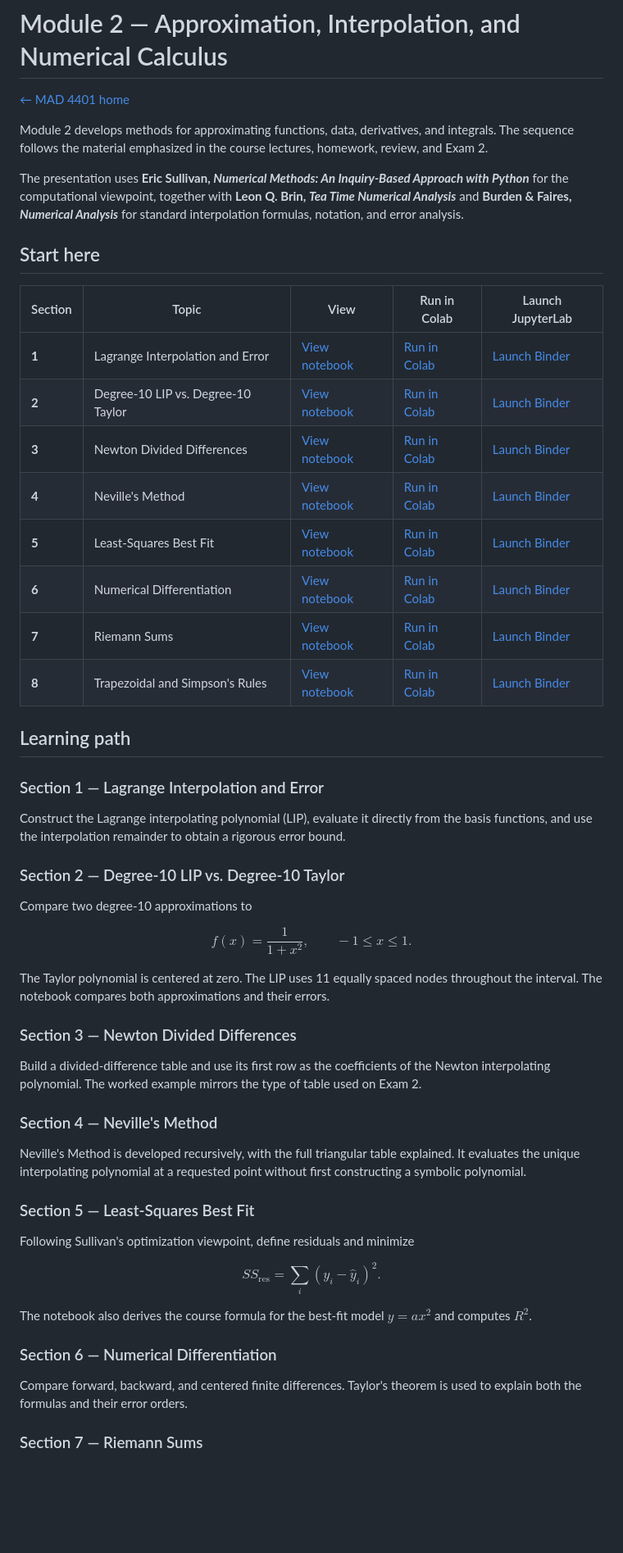
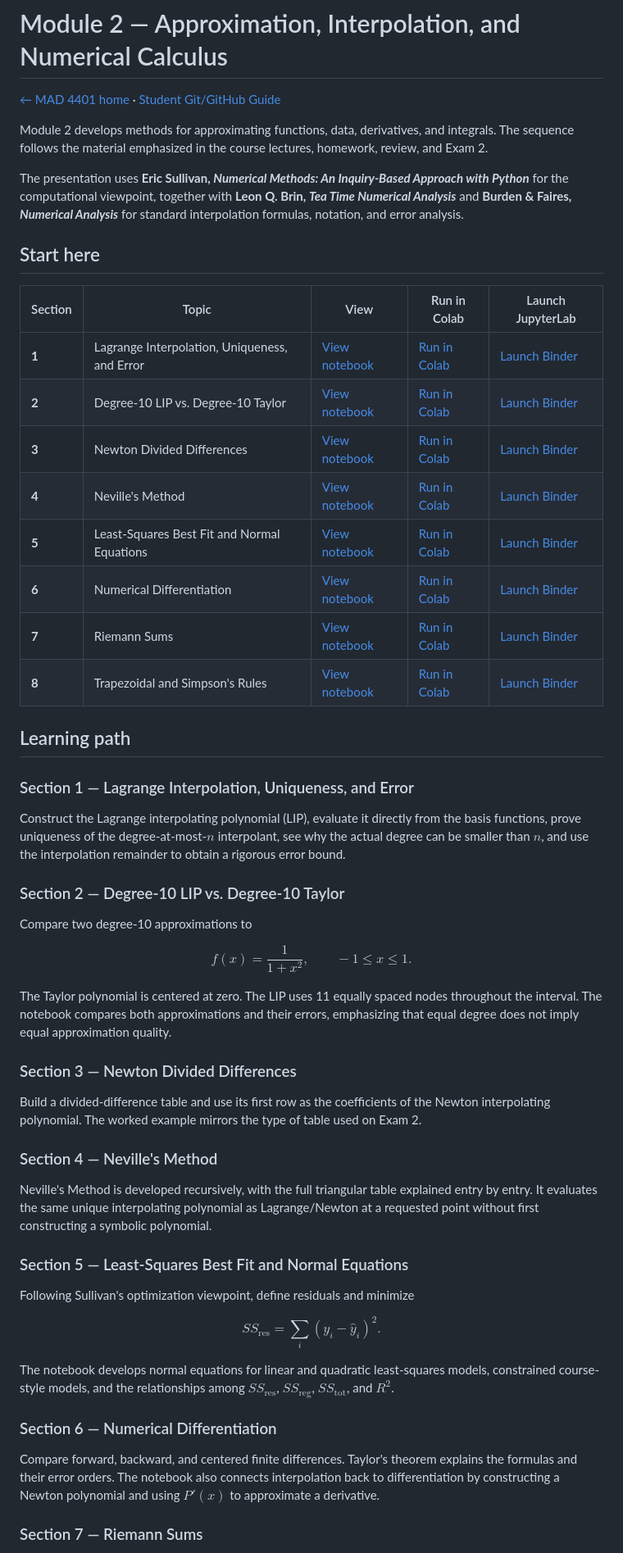
Before and after one commit to mathguy-uf/MAD4401, a Markdown page: module_2/README.md, the part around one of its changes. Shown at 82% size. Rendered like a GitHub page; blank space fills up the shorter version.

Commit message:
Synchronize Module 2 guide with expanded notebook content

```diff
--- a/module_2/README.md
+++ b/module_2/README.md
@@ -1,36 +1,29 @@
 # Module 2 — Approximation, Interpolation, and Numerical Calculus
 
-[← MAD 4401 home](../README.md)
+[← MAD 4401 home](../README.md) · [Student Git/GitHub Guide](../GITHUB_GUIDE.md)
 
-Module 2 develops methods for approximating functions, data, derivatives, and
-integrals. The sequence follows the material emphasized in the course lectures,
-homework, review, and Exam 2.
+Module 2 develops methods for approximating functions, data, derivatives, and integrals. The sequence follows the material emphasized in the course lectures, homework, review, and Exam 2.
 
-The presentation uses **Eric Sullivan, _Numerical Methods: An Inquiry-Based
-Approach with Python_** for the computational viewpoint, together with **Leon Q.
-Brin, _Tea Time Numerical Analysis_** and **Burden & Faires, _Numerical
-Analysis_** for standard interpolation formulas, notation, and error analysis.
+The presentation uses **Eric Sullivan, _Numerical Methods: An Inquiry-Based Approach with Python_** for the computational viewpoint, together with **Leon Q. Brin, _Tea Time Numerical Analysis_** and **Burden & Faires, _Numerical Analysis_** for standard interpolation formulas, notation, and error analysis.
 
 ## Start here
 
 | Section | Topic | View | Run in Colab | Launch JupyterLab |
 |---|---|---|---|---|
-| **1** | Lagrange Interpolation and Error | [View notebook](01_lagrange_interpolation.ipynb) | [Run in Colab](https://colab.research.google.com/github/mathguy-uf/MAD4401/blob/main/module_2/01_lagrange_interpolation.ipynb) | [Launch Binder](https://mybinder.org/v2/gh/mathguy-uf/MAD4401/main?urlpath=lab/tree/module_2/01_lagrange_interpolation.ipynb) |
+| **1** | Lagrange Interpolation, Uniqueness, and Error | [View notebook](01_lagrange_interpolation.ipynb) | [Run in Colab](https://colab.research.google.com/github/mathguy-uf/MAD4401/blob/main/module_2/01_lagrange_interpolation.ipynb) | [Launch Binder](https://mybinder.org/v2/gh/mathguy-uf/MAD4401/main?urlpath=lab/tree/module_2/01_lagrange_interpolation.ipynb) |
 | **2** | Degree-10 LIP vs. Degree-10 Taylor | [View notebook](02_lip_vs_taylor.ipynb) | [Run in Colab](https://colab.research.google.com/github/mathguy-uf/MAD4401/blob/main/module_2/02_lip_vs_taylor.ipynb) | [Launch Binder](https://mybinder.org/v2/gh/mathguy-uf/MAD4401/main?urlpath=lab/tree/module_2/02_lip_vs_taylor.ipynb) |
 | **3** | Newton Divided Differences | [View notebook](03_newton_divided_differences.ipynb) | [Run in Colab](https://colab.research.google.com/github/mathguy-uf/MAD4401/blob/main/module_2/03_newton_divided_differences.ipynb) | [Launch Binder](https://mybinder.org/v2/gh/mathguy-uf/MAD4401/main?urlpath=lab/tree/module_2/03_newton_divided_differences.ipynb) |
 | **4** | Neville's Method | [View notebook](04_neville_method.ipynb) | [Run in Colab](https://colab.research.google.com/github/mathguy-uf/MAD4401/blob/main/module_2/04_neville_method.ipynb) | [Launch Binder](https://mybinder.org/v2/gh/mathguy-uf/MAD4401/main?urlpath=lab/tree/module_2/04_neville_method.ipynb) |
-| **5** | Least-Squares Best Fit | [View notebook](05_least_squares_best_fit.ipynb) | [Run in Colab](https://colab.research.google.com/github/mathguy-uf/MAD4401/blob/main/module_2/05_least_squares_best_fit.ipynb) | [Launch Binder](https://mybinder.org/v2/gh/mathguy-uf/MAD4401/main?urlpath=lab/tree/module_2/05_least_squares_best_fit.ipynb) |
+| **5** | Least-Squares Best Fit and Normal Equations | [View notebook](05_least_squares_best_fit.ipynb) | [Run in Colab](https://colab.research.google.com/github/mathguy-uf/MAD4401/blob/main/module_2/05_least_squares_best_fit.ipynb) | [Launch Binder](https://mybinder.org/v2/gh/mathguy-uf/MAD4401/main?urlpath=lab/tree/module_2/05_least_squares_best_fit.ipynb) |
 | **6** | Numerical Differentiation | [View notebook](06_numerical_differentiation.ipynb) | [Run in Colab](https://colab.research.google.com/github/mathguy-uf/MAD4401/blob/main/module_2/06_numerical_differentiation.ipynb) | [Launch Binder](https://mybinder.org/v2/gh/mathguy-uf/MAD4401/main?urlpath=lab/tree/module_2/06_numerical_differentiation.ipynb) |
 | **7** | Riemann Sums | [View notebook](07_riemann_sums.ipynb) | [Run in Colab](https://colab.research.google.com/github/mathguy-uf/MAD4401/blob/main/module_2/07_riemann_sums.ipynb) | [Launch Binder](https://mybinder.org/v2/gh/mathguy-uf/MAD4401/main?urlpath=lab/tree/module_2/07_riemann_sums.ipynb) |
 | **8** | Trapezoidal and Simpson's Rules | [View notebook](08_trapezoidal_simpson.ipynb) | [Run in Colab](https://colab.research.google.com/github/mathguy-uf/MAD4401/blob/main/module_2/08_trapezoidal_simpson.ipynb) | [Launch Binder](https://mybinder.org/v2/gh/mathguy-uf/MAD4401/main?urlpath=lab/tree/module_2/08_trapezoidal_simpson.ipynb) |
 
 ## Learning path
 
-### Section 1 — Lagrange Interpolation and Error
+### Section 1 — Lagrange Interpolation, Uniqueness, and Error
 
-Construct the Lagrange interpolating polynomial (LIP), evaluate it directly from
-the basis functions, and use the interpolation remainder to obtain a rigorous
-error bound.
+Construct the Lagrange interpolating polynomial (LIP), evaluate it directly from the basis functions, prove uniqueness of the degree-at-most-$n$ interpolant, see why the actual degree can be smaller than $n$, and use the interpolation remainder to obtain a rigorous error bound.
 
 ### Section 2 — Degree-10 LIP vs. Degree-10 Taylor
 
@@ -40,39 +33,29 @@ $$
 f(x)=\frac{1}{1+x^2},\qquad -1\le x\le1.
 $$
 
-The Taylor polynomial is centered at zero. The LIP uses 11 equally spaced nodes
-throughout the interval. The notebook compares both approximations and their
-errors.
+The Taylor polynomial is centered at zero. The LIP uses 11 equally spaced nodes throughout the interval. The notebook compares both approximations and their errors, emphasizing that equal degree does not imply equal approximation quality.
 
 ### Section 3 — Newton Divided Differences
 
-Build a divided-difference table and use its first row as the coefficients of
-the Newton interpolating polynomial. The worked example mirrors the type of
-table used on Exam 2.
+Build a divided-difference table and use its first row as the coefficients of the Newton interpolating polynomial. The worked example mirrors the type of table used on Exam 2.
 
 ### Section 4 — Neville's Method
 
-Neville's Method is developed recursively, with the full triangular table
-explained. It evaluates the unique interpolating polynomial at a requested
-point without first constructing a symbolic polynomial.
+Neville's Method is developed recursively, with the full triangular table explained entry by entry. It evaluates the same unique interpolating polynomial as Lagrange/Newton at a requested point without first constructing a symbolic polynomial.
 
-### Section 5 — Least-Squares Best Fit
+### Section 5 — Least-Squares Best Fit and Normal Equations
 
 Following Sullivan's optimization viewpoint, define residuals and minimize
 
 $$
-SS_{\mathrm{res}}
-=
-\sum_i (y_i-\hat y_i)^2.
+SS_{\mathrm{res}}=\sum_i(y_i-\hat y_i)^2.
 $$
 
-The notebook also derives the course formula for the best-fit model
-$y=ax^2$ and computes $R^2$.
+The notebook develops normal equations for linear and quadratic least-squares models, constrained course-style models, and the relationships among $SS_{\mathrm{res}}$, $SS_{\mathrm{reg}}$, $SS_{\mathrm{tot}}$, and $R^2$.
 
 ### Section 6 — Numerical Differentiation
 
-Compare forward, backward, and centered finite differences. Taylor's theorem is
-used to explain both the formulas and their error orders.
+Compare forward, backward, and centered finite differences. Taylor's theorem explains the formulas and their error orders. The notebook also connects interpolation back to differentiation by constructing a Newton polynomial and using $P'(x)$ to approximate a derivative.
 
 ### Section 7 — Riemann Sums
 
```
Also changed, not shown: other parts of module_2/README.md (+15 -12 lines).
